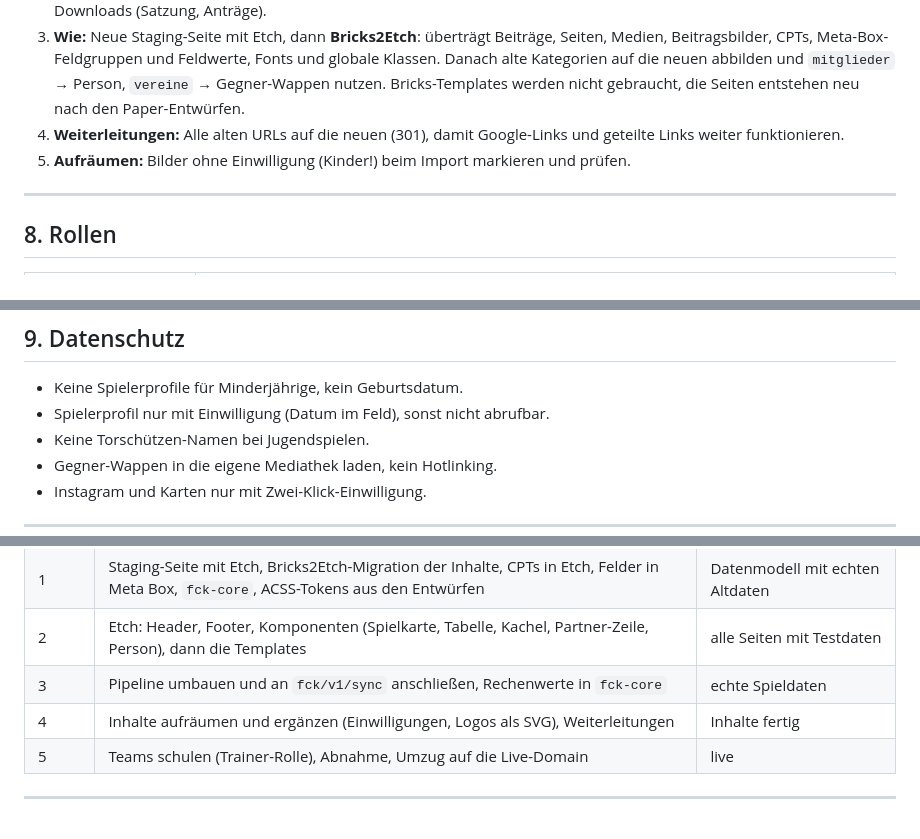
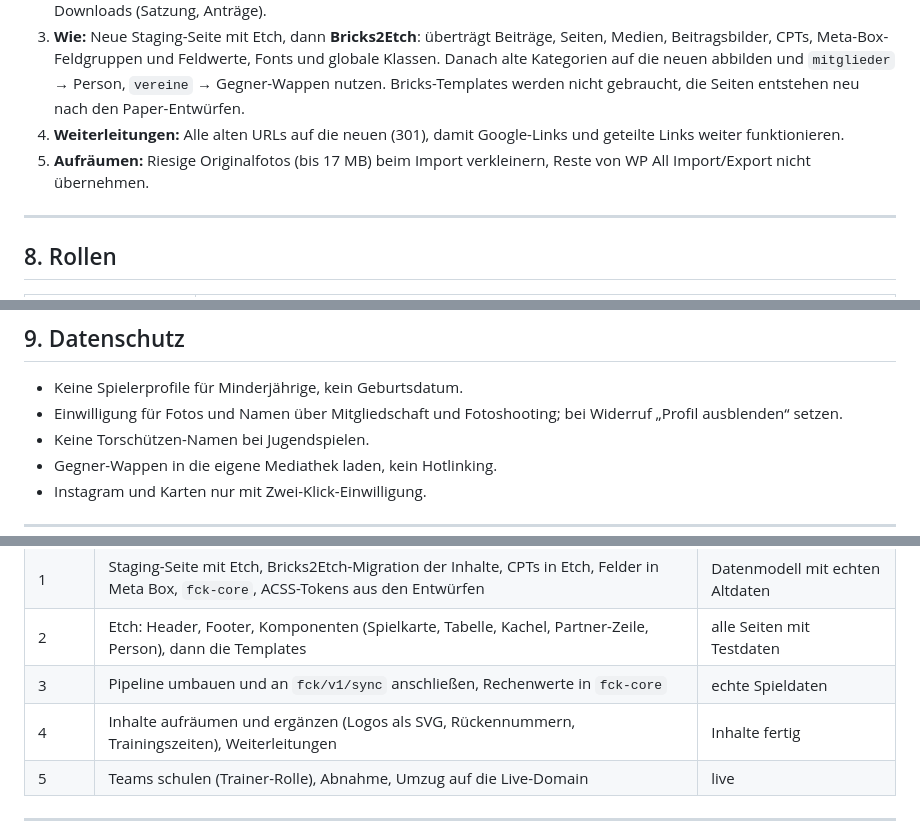
Before and after one commit to tobiashaas/FC-Koenigsfeld, a Markdown page: docs/wordpress-plan.md, 3 parts joined by grey strips. Rendered like a GitHub page.

```diff
--- a/docs/wordpress-plan.md
+++ b/docs/wordpress-plan.md
@@ -195,7 +195,7 @@ Die Pipeline legt **nie** selbst Personen an und schreibt **nie** leere Daten ü
 2. **Was übernommen wird:** Beiträge (mit Datum, Kategorie, Beitragsbild), Medien, Partner-Logos, Teams, Ansprechpartner, Downloads (Satzung, Anträge).
 3. **Wie:** Neue Staging-Seite mit Etch, dann **Bricks2Etch**: überträgt Beiträge, Seiten, Medien, Beitragsbilder, CPTs, Meta-Box-Feldgruppen und Feldwerte, Fonts und globale Klassen. Danach alte Kategorien auf die neuen abbilden und `mitglieder` → Person, `vereine` → Gegner-Wappen nutzen. Bricks-Templates werden nicht gebraucht, die Seiten entstehen neu nach den Paper-Entwürfen.
 4. **Weiterleitungen:** Alle alten URLs auf die neuen (301), damit Google-Links und geteilte Links weiter funktionieren.
-5. **Aufräumen:** Bilder ohne Einwilligung (Kinder!) beim Import markieren und prüfen.
+5. **Aufräumen:** Riesige Originalfotos (bis 17 MB) beim Import verkleinern, Reste von WP All Import/Export nicht übernehmen.
 
 ---
 
@@ -215,7 +215,7 @@ Die Pipeline legt **nie** selbst Personen an und schreibt **nie** leere Daten ü
 ## 9. Datenschutz
 
 - Keine Spielerprofile für Minderjährige, kein Geburtsdatum.
-- Spielerprofil nur mit Einwilligung (Datum im Feld), sonst nicht abrufbar.
+- Einwilligung für Fotos und Namen über Mitgliedschaft und Fotoshooting; bei Widerruf „Profil ausblenden“ setzen.
 - Keine Torschützen-Namen bei Jugendspielen.
 - Gegner-Wappen in die eigene Mediathek laden, kein Hotlinking.
 - Instagram und Karten nur mit Zwei-Klick-Einwilligung.
@@ -230,7 +230,7 @@ Die Pipeline legt **nie** selbst Personen an und schreibt **nie** leere Daten ü
 | 1 | Staging-Seite mit Etch, Bricks2Etch-Migration der Inhalte, CPTs in Etch, Felder in Meta Box, `fck-core`, ACSS-Tokens aus den Entwürfen | Datenmodell mit echten Altdaten |
 | 2 | Etch: Header, Footer, Komponenten (Spielkarte, Tabelle, Kachel, Partner-Zeile, Person), dann die Templates | alle Seiten mit Testdaten |
 | 3 | Pipeline umbauen und an `fck/v1/sync` anschließen, Rechenwerte in `fck-core` | echte Spieldaten |
-| 4 | Inhalte aufräumen und ergänzen (Einwilligungen, Logos als SVG), Weiterleitungen | Inhalte fertig |
+| 4 | Inhalte aufräumen und ergänzen (Logos als SVG, Rückennummern, Trainingszeiten), Weiterleitungen | Inhalte fertig |
 | 5 | Teams schulen (Trainer-Rolle), Abnahme, Umzug auf die Live-Domain | live |
 
 ---
```
Also changed, not shown: other parts of docs/wordpress-plan.md (+3 -3 lines).
